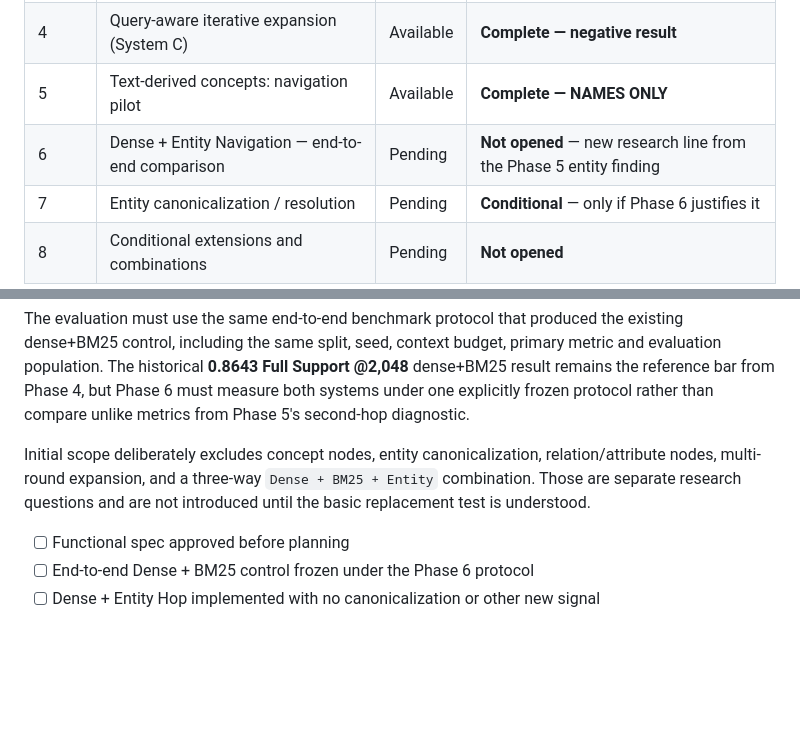
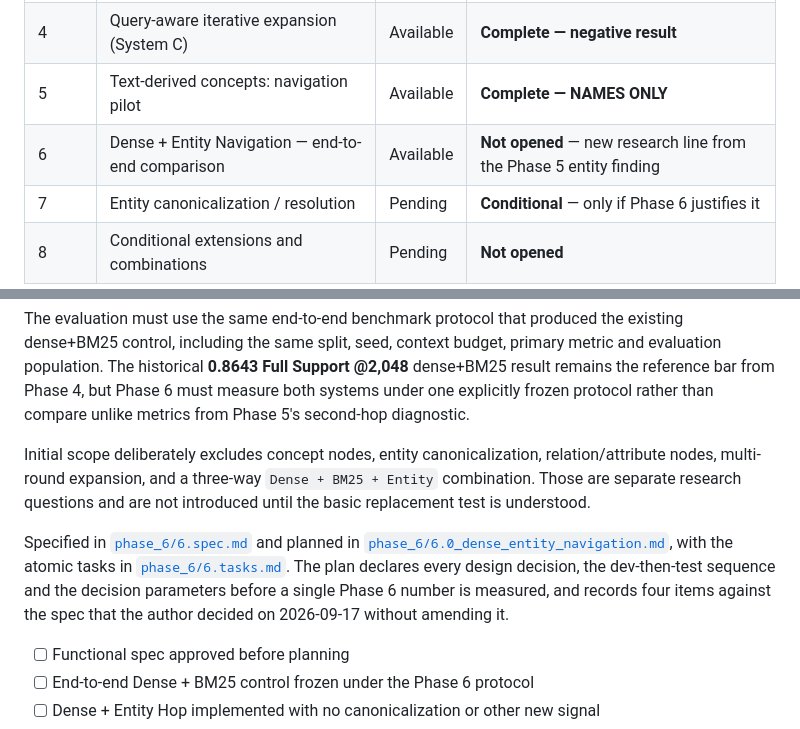
Before and after one commit to mikelju/concept-embeddings-RAG, a Markdown page: docs/plans/0_master_plan.md, 2 parts joined by grey strips. Drawn GitHub-style; blank space fills up the shorter version.

Commit message:
Point the master plan at the Phase 6 plan and correct its stale Spec column
The status table still read "Pending" for the Phase 6 spec, which exists and was
approved in 89fea19. The Phase 6 section now links the spec, the plan and the tasks.

Co-Authored-By: Claude Opus 5 <noreply@anthropic.com>

```diff
--- a/docs/plans/0_master_plan.md
+++ b/docs/plans/0_master_plan.md
@@ -44,7 +44,7 @@ docs/plans/
 | 3 | Hybrid conceptual retrieval (System B) | Available | **Complete** |
 | 4 | Query-aware iterative expansion (System C) | Available | **Complete — negative result** |
 | 5 | Text-derived concepts: navigation pilot | Available | **Complete — NAMES ONLY** |
-| 6 | Dense + Entity Navigation — end-to-end comparison | Pending | **Not opened** — new research line from the Phase 5 entity finding |
+| 6 | Dense + Entity Navigation — end-to-end comparison | Available | **Not opened** — new research line from the Phase 5 entity finding |
 | 7 | Entity canonicalization / resolution | Pending | **Conditional** — only if Phase 6 justifies it |
 | 8 | Conditional extensions and combinations | Pending | **Not opened** |
 
@@ -244,6 +244,8 @@ The evaluation must use the same end-to-end benchmark protocol that produced the
 
 Initial scope deliberately excludes concept nodes, entity canonicalization, relation/attribute nodes, multi-round expansion, and a three-way `Dense + BM25 + Entity` combination. Those are separate research questions and are not introduced until the basic replacement test is understood.
 
+Specified in [`phase_6/6.spec.md`](phase_6/6.spec.md) and planned in [`phase_6/6.0_dense_entity_navigation.md`](phase_6/6.0_dense_entity_navigation.md), with the atomic tasks in [`phase_6/6.tasks.md`](phase_6/6.tasks.md). The plan declares every design decision, the dev-then-test sequence and the decision parameters before a single Phase 6 number is measured, and records four items against the spec that the author decided on 2026-09-17 without amending it.
+
 - [ ] Functional spec approved before planning
 - [ ] End-to-end Dense + BM25 control frozen under the Phase 6 protocol
 - [ ] Dense + Entity Hop implemented with no canonicalization or other new signal
```
